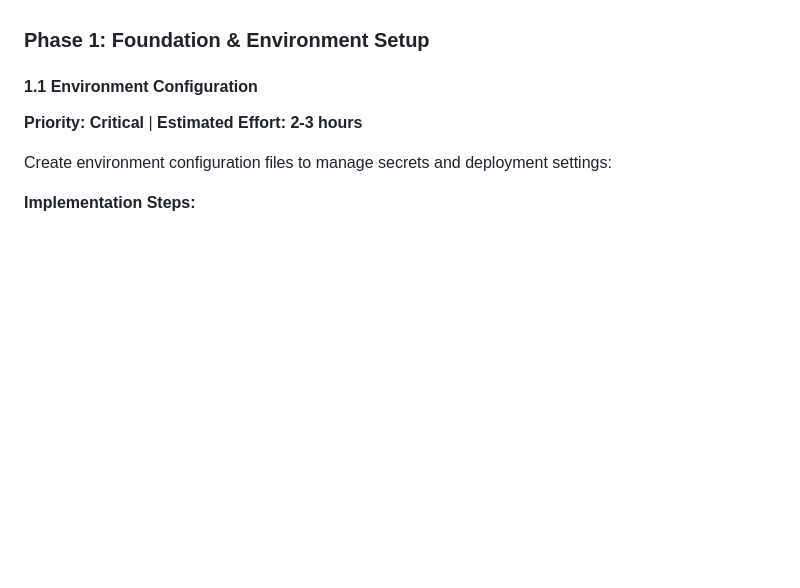
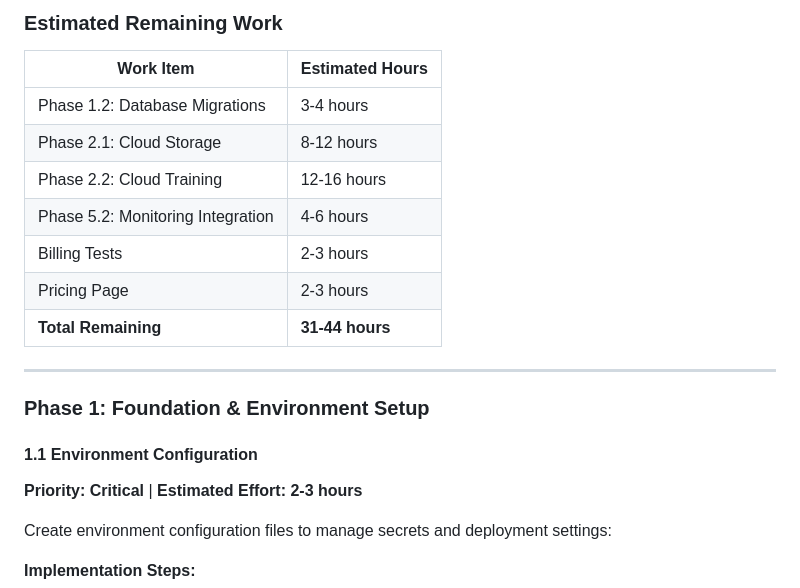
Before and after one commit to aiparallel0/Web-and-Desktop-Apps, a Markdown page: ROADMAP.md, the part around one of its changes. Rendered like a GitHub page; blank space fills up the shorter version.

Commit message:
Add implementation status analysis section to ROADMAP.md
Co-authored-by: aiparallel0 <242355271+aiparallel0@users.noreply.github.com>

```diff
--- a/ROADMAP.md
+++ b/ROADMAP.md
@@ -4,3 +108,16 @@ This section outlines the step-by-step implementation plan for integrating exter
+### Estimated Remaining Work
+
+| Work Item | Estimated Hours |
+|-----------|-----------------|
+| Phase 1.2: Database Migrations | 3-4 hours |
+| Phase 2.1: Cloud Storage | 8-12 hours |
+| Phase 2.2: Cloud Training | 12-16 hours |
+| Phase 5.2: Monitoring Integration | 4-6 hours |
+| Billing Tests | 2-3 hours |
+| Pricing Page | 2-3 hours |
+| **Total Remaining** | **31-44 hours** |
+
+---
 
 ### **Phase 1: Foundation & Environment Setup**
 
```
Also changed, not shown: other parts of ROADMAP.md (+104 -0 lines).
